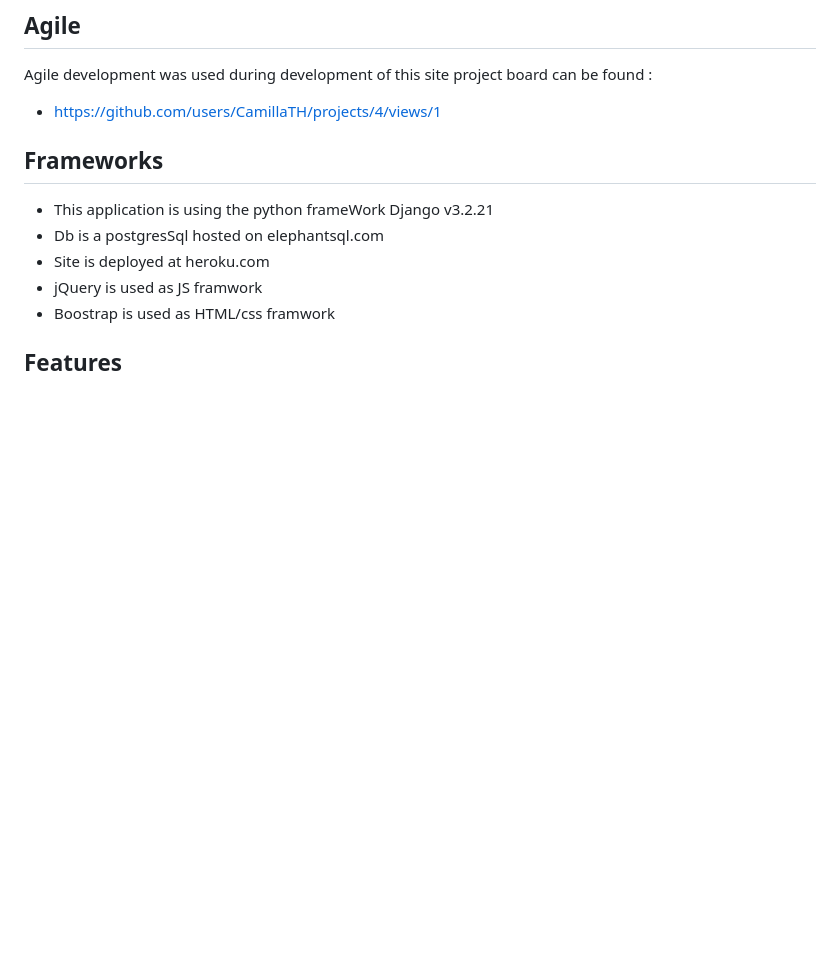
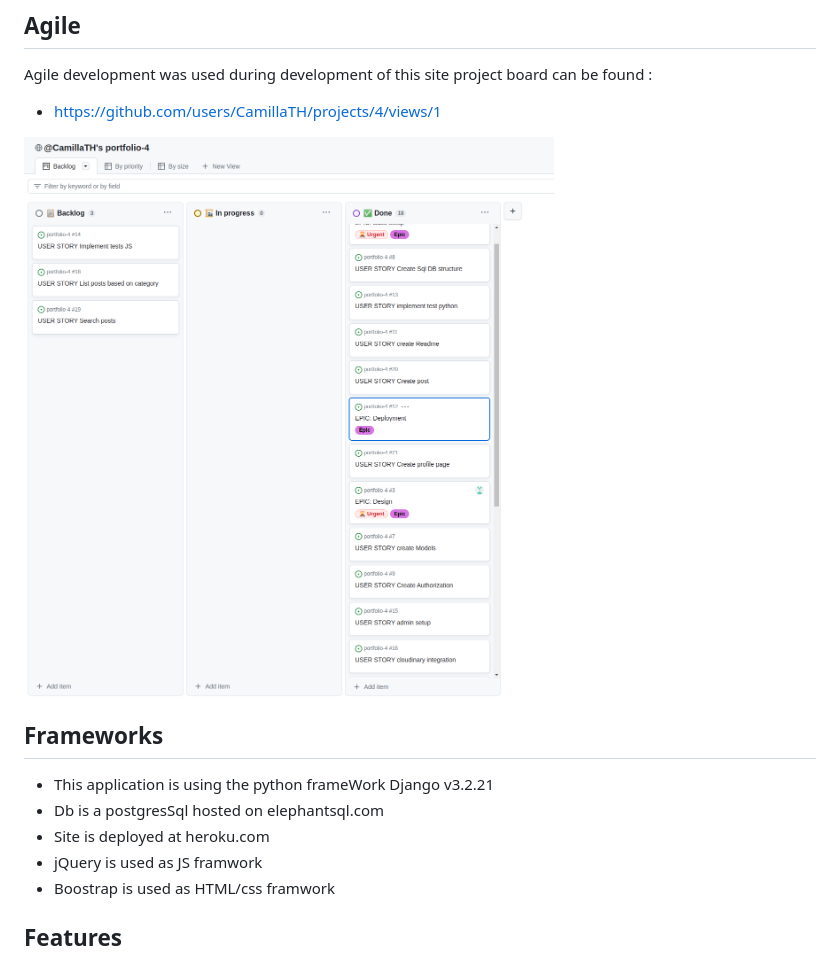
Before and after one commit to CamillaTH/portfolio-4, a Markdown page: README.md, the part around the change. Rendered like a GitHub page; pictures changed too: static/images/readme/luna_readme_githubproject.png (added); blank space fills up the shorter version.

Commit message:
added image to readme

```diff
--- a/README.md
+++ b/README.md
@@ -43,6 +43,9 @@ And comment out
 
 Agile development was used during development of this site project board can be found :
 * https://github.com/users/CamillaTH/projects/4/views/1
+
+![alt text](static/images/readme/luna_readme_githubproject.png)
+
 
 ## Frameworks
 
```
